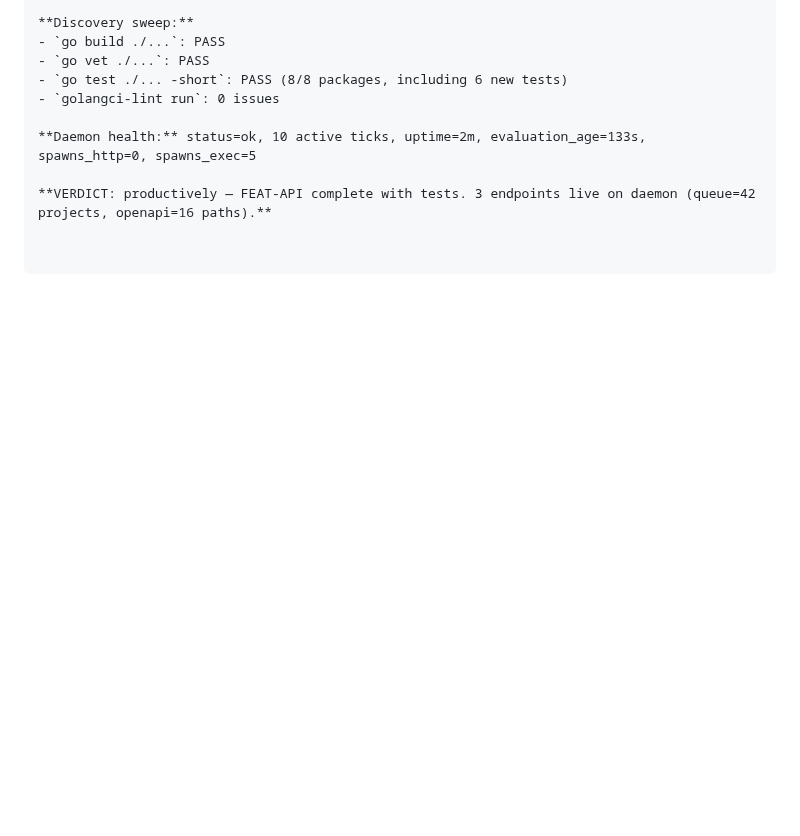
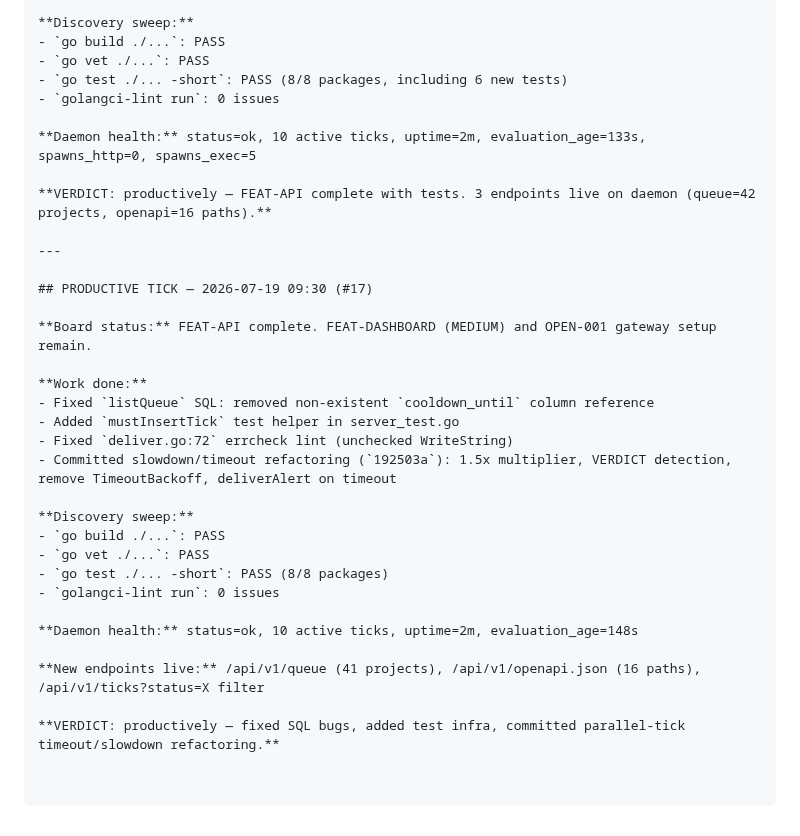
Before and after one commit to carterlasalle/scheduler, a Markdown page: .coding-hermes/tasks.md, the part around the change. GitHub-like rendering; blank space fills up the shorter version.

Commit message:
chore: board update — tick #17 productive (FEAT-API fixes, slowdown refactor)
Co-authored-by: Alexis Okuwa <wojonstech@gmail.com>

```diff
--- a/.coding-hermes/tasks.md
+++ b/.coding-hermes/tasks.md
@@ -834,3 +834,27 @@ sim_fixture.go, sim_fixture_test.go).
 **Daemon health:** status=ok, 10 active ticks, uptime=2m, evaluation_age=133s, spawns_http=0, spawns_exec=5
 
 **VERDICT: productively — FEAT-API complete with tests. 3 endpoints live on daemon (queue=42 projects, openapi=16 paths).**
+
+---
+
+## PRODUCTIVE TICK — 2026-07-19 09:30 (#17)
+
+**Board status:** FEAT-API complete. FEAT-DASHBOARD (MEDIUM) and OPEN-001 gateway setup remain.
+
+**Work done:**
+- Fixed `listQueue` SQL: removed non-existent `cooldown_until` column reference
+- Added `mustInsertTick` test helper in server_test.go
+- Fixed `deliver.go:72` errcheck lint (unchecked WriteString)
+- Committed slowdown/timeout refactoring (`192503a`): 1.5x multiplier, VERDICT detection, remove TimeoutBackoff, deliverAlert on timeout
+
+**Discovery sweep:**
+- `go build ./...`: PASS
+- `go vet ./...`: PASS
+- `go test ./... -short`: PASS (8/8 packages)
+- `golangci-lint run`: 0 issues
+
+**Daemon health:** status=ok, 10 active ticks, uptime=2m, evaluation_age=148s
+
+**New endpoints live:** /api/v1/queue (41 projects), /api/v1/openapi.json (16 paths), /api/v1/ticks?status=X filter
+
+**VERDICT: productively — fixed SQL bugs, added test infra, committed parallel-tick timeout/slowdown refactoring.**
```
